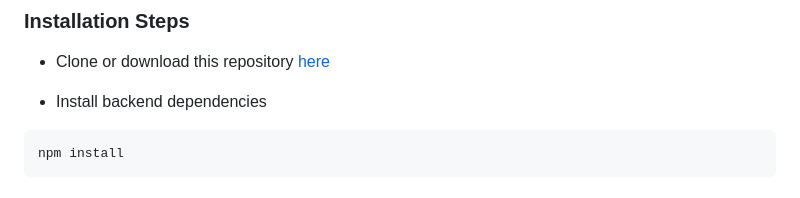
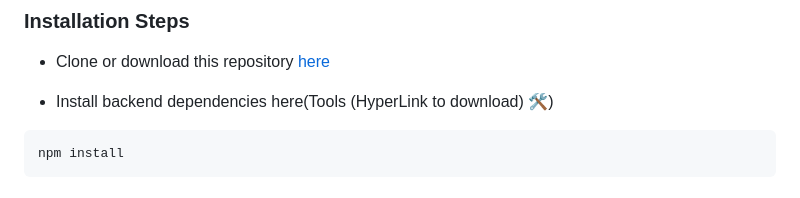
Before and after one commit to JWiggins973/SNHU-CS465, a Markdown page: README.md, the part around the change. Rendered like a GitHub page.

Commit message:
Update README.md
Added link to dependencies

````diff
--- a/README.md
+++ b/README.md
@@ -18,7 +18,7 @@ For this project, I added MEAN stack functionality to a static webpage and built
 - Clone or download this repository
 [here](https://github.com/JWiggins973/SNHU-CS465/archive/refs/heads/module7.zip)
 
-- Install backend dependencies
+- Install backend dependencies here(Tools (HyperLink to download) 🛠️)
 ```bash
 npm install
 ```
````
